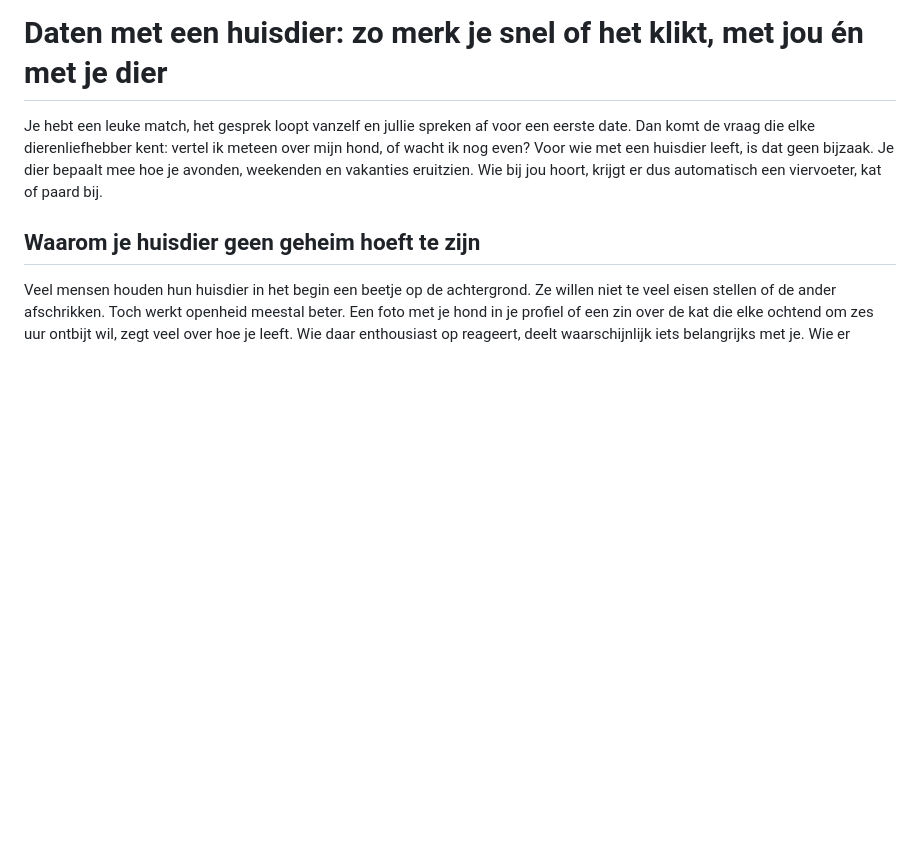
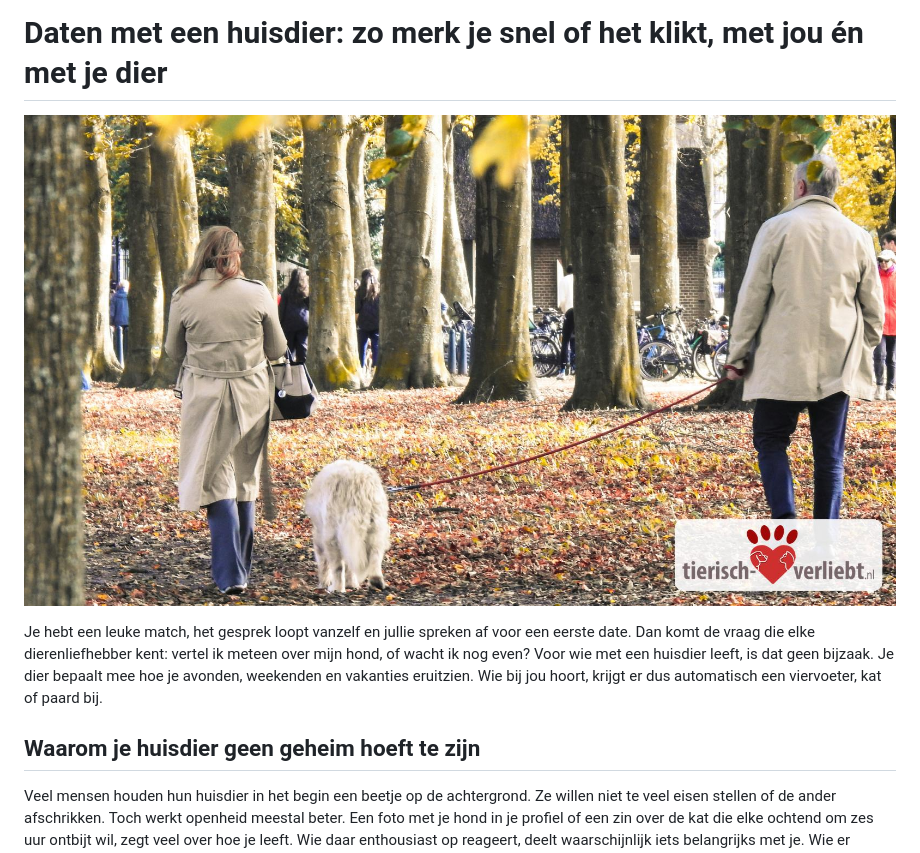
Before and after one commit to datingnischen/tierisch-verliebt, a Markdown page: docs/gastartikel-svado/svado-daten-met-huisdier.md, the part around the change. Rendered like a GitHub page; pictures changed too: docs/gastartikel-svado/svado-daten-met-huisdier-titel.jpg (added); blank space fills up the shorter version.

```diff
--- a/docs/gastartikel-svado/svado-daten-met-huisdier.md
+++ b/docs/gastartikel-svado/svado-daten-met-huisdier.md
@@ -1,4 +1,6 @@
 # Daten met een huisdier: zo merk je snel of het klikt, met jou én met je dier
+
+![Twee mensen lopen met een aangelijnde hond door een park in Den Haag. Rechtsonder staat het logo van tierisch-verliebt.nl.](svado-daten-met-huisdier-titel.jpg)
 
 Je hebt een leuke match, het gesprek loopt vanzelf en jullie spreken af voor een eerste date. Dan komt de vraag die elke dierenliefhebber kent: vertel ik meteen over mijn hond, of wacht ik nog even? Voor wie met een huisdier leeft, is dat geen bijzaak. Je dier bepaalt mee hoe je avonden, weekenden en vakanties eruitzien. Wie bij jou hoort, krijgt er dus automatisch een viervoeter, kat of paard bij.
 
```
Also changed, not shown: docs/gastartikel-petnews/bildnachweis.md (added, +4 -0 lines), docs/gastartikel-petnews/petnews-tierisch-verliebt.md (+2 -0 lines), docs/gastartikel-svado/bildnachweis.md (added, +4 -0 lines), docs/gastartikel-petnews/petnews-tierisch-verliebt-titel.jpg (added), 6 other files.
